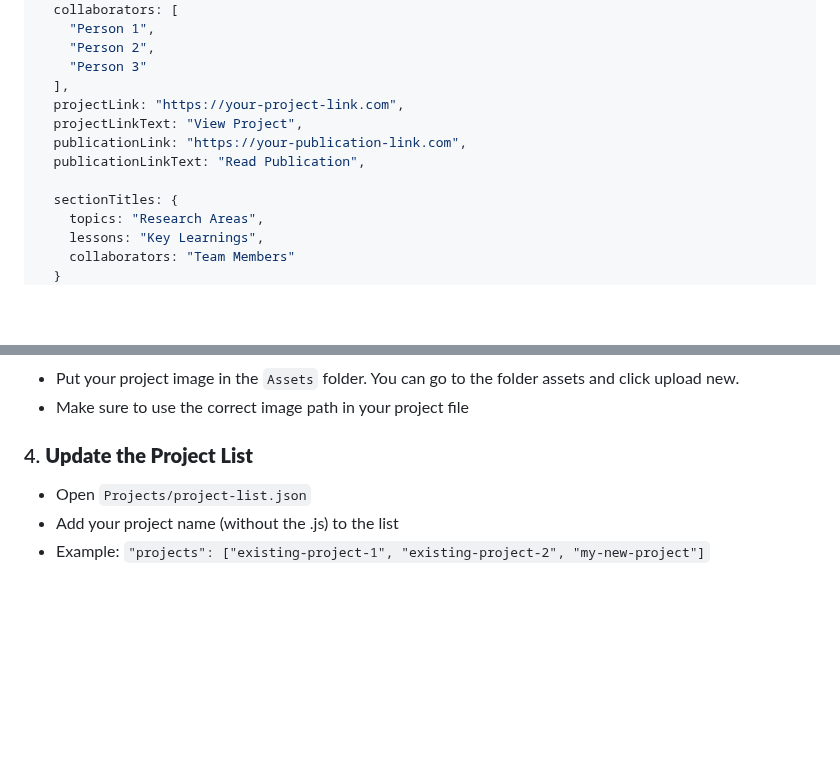
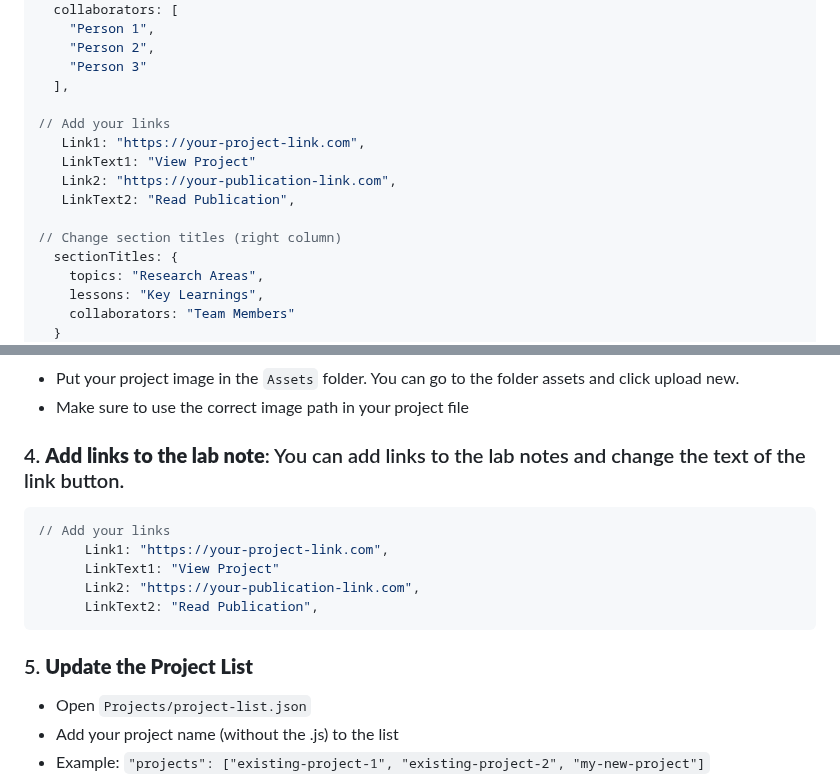
Before and after one commit to apuunDTU/ECHO-Lab---test4, a Markdown page: README.md, 2 parts joined by grey strips. Drawn GitHub-style; blank space fills up the shorter version.

````diff
--- a/README.md
+++ b/README.md
@@ -55,11 +55,14 @@ Echo Lab Website/
        "Person 2",
        "Person 3"
      ],
-     projectLink: "https://your-project-link.com",
-     projectLinkText: "View Project",
-     publicationLink: "https://your-publication-link.com",
-     publicationLinkText: "Read Publication",
 
+// Add your links
+      Link1: "https://your-project-link.com",
+      LinkText1: "View Project"
+      Link2: "https://your-publication-link.com",
+      LinkText2: "Read Publication",
+
+// Change section titles (right column)
      sectionTitles: {
        topics: "Research Areas",
        lessons: "Key Learnings",
@@ -110,7 +113,18 @@ title: "My Project Title"
    - Put your project image in the `Assets` folder. You can go to the folder assets and click upload new.
    - Make sure to use the correct image path in your project file
 
-### 4. **Update the Project List**
+### 4. **Add links to the lab note**: You can add links to the lab notes and change the text of the link button.
+
+```javascript
+// Add your links
+      Link1: "https://your-project-link.com",
+      LinkText1: "View Project"
+      Link2: "https://your-publication-link.com",
+      LinkText2: "Read Publication",
+```
+
+
+### 5. **Update the Project List**
    - Open `Projects/project-list.json`
    - Add your project name (without the .js) to the list
    - Example: `"projects": ["existing-project-1", "existing-project-2", "my-new-project"]`
````
